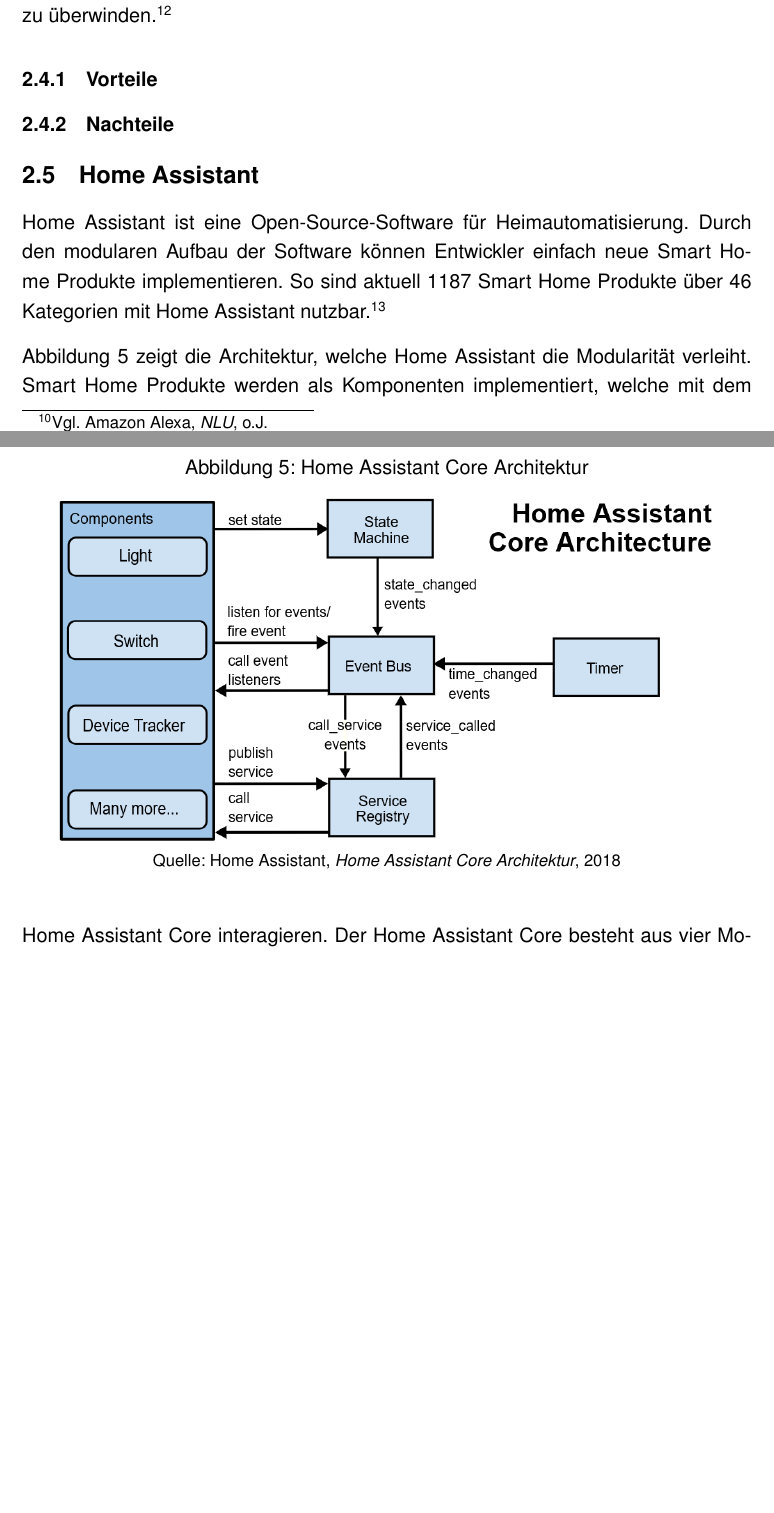
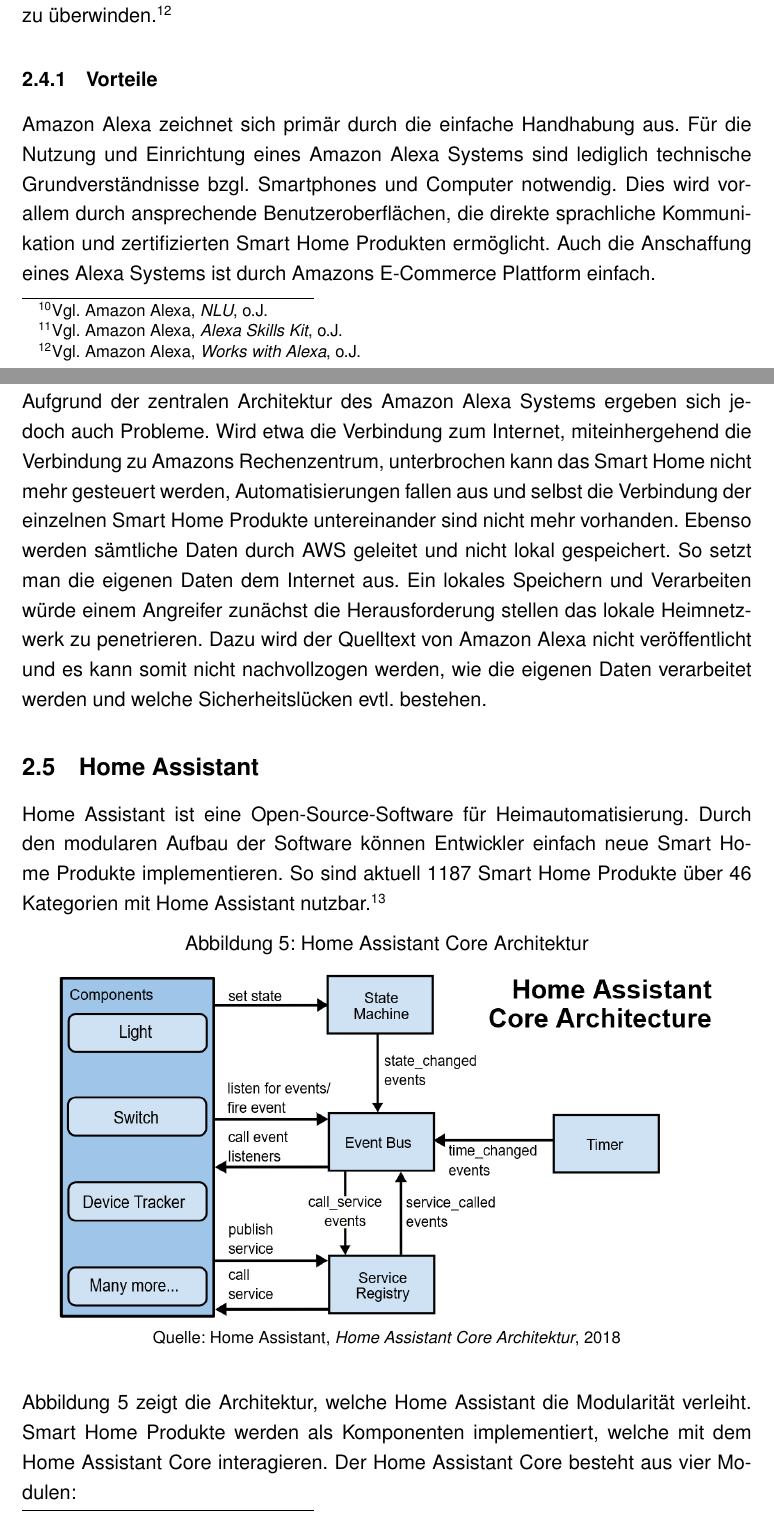
Before and after one commit to Skyfr3ak/dhbw-vs-smart-home-report, a LaTeX document (root.tex, which reads pages/text.tex): two parts of pages 10 and 11 of 18, joined at a grey line, cut so that both start at the same text, the shorter picture padded with empty space. Compiled offline with pdfLaTeX.

Commit message:
Added pros and cons for alexa

```diff
--- a/pages/text.tex
+++ b/pages/text.tex
@@ -147,11 +142,20 @@
 
 \subsubsection{Vorteile}
 
+Amazon Alexa zeichnet sich primär durch die einfache Handhabung aus.
+Für die Nutzung und Einrichtung eines Amazon Alexa Systems sind lediglich technische Grundverständnisse bzgl. Smartphones und Computer notwendig.
+Dies wird vorallem durch ansprechende Benutzeroberflächen, die direkte sprachliche Kommunikation und zertifizierten Smart Home Produkten ermöglicht.
+Auch die Anschaffung eines Alexa Systems ist durch Amazons E-Commerce Plattform einfach.
 % easy to use
 
 \subsubsection{Nachteile}
 
-% internet required
+Aufgrund der zentralen Architektur des Amazon Alexa Systems ergeben sich jedoch auch Probleme.
+Wird etwa die Verbindung zum Internet, miteinhergehend die Verbindung zu Amazons Rechenzentrum, unterbrochen kann das Smart Home nicht mehr gesteuert werden, Automatisierungen fallen aus und selbst die Verbindung der einzelnen Smart Home Produkte untereinander sind nicht mehr vorhanden.
+Ebenso werden sämtliche Daten durch \ac{AWS} geleitet und nicht lokal gespeichert.
+So setzt man die eigenen Daten dem Internet aus.
+Ein lokales Speichern und Verarbeiten würde einem Angreifer zunächst die Herausforderung stellen das lokale Heimnetzwerk zu penetrieren.
+Dazu wird der Quelltext von Amazon Alexa nicht veröffentlicht und es kann somit nicht nachvollzogen werden, wie die eigenen Daten verarbeitet werden und welche Sicherheitslücken evtl. bestehen.
 % data compromised
 % closed source
 
```
Also changed, not shown: pages/text.tex (5 more changed lines).
